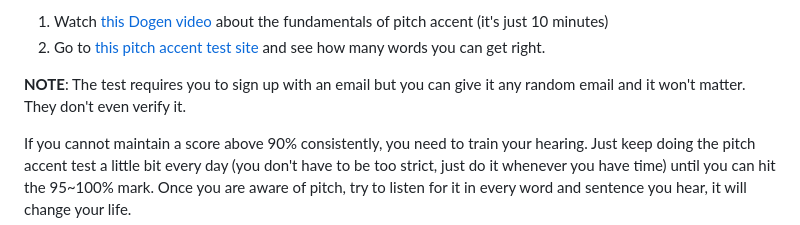
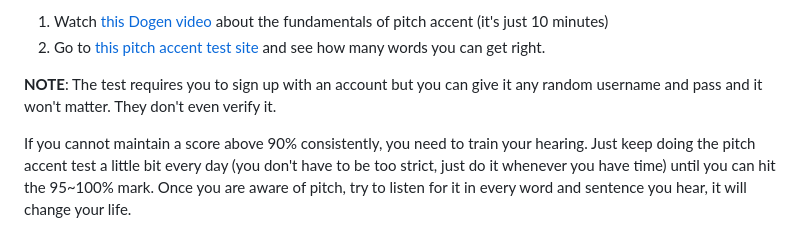
Before and after one commit to Morgawr/morg-zettel, a Markdown page: 58465ab9.md, the part around the change. Rendered like a GitHub page.

Commit message:
Automated commit @ 2023-04-09 10:38:05 JST

```diff
--- a/58465ab9.md
+++ b/58465ab9.md
@@ -193,8 +193,8 @@ pitch awareness and pronunciation, and here's how:
  2. Go to [this pitch accent test site](https://kotu.io/tests/pitchAccent/minimalPairs)
    and see how many words you can get right.
 
-**NOTE**: The test requires you to sign up with an email but you can give it
-any random email and it won't matter. They don't even verify it.
+**NOTE**: The test requires you to sign up with an account but you can give it
+any random username and pass and it won't matter. They don't even verify it.
 
 If you cannot maintain a score above 90% consistently, you need to train your
 hearing. Just keep doing the pitch accent test a little bit every day (you don't
```
